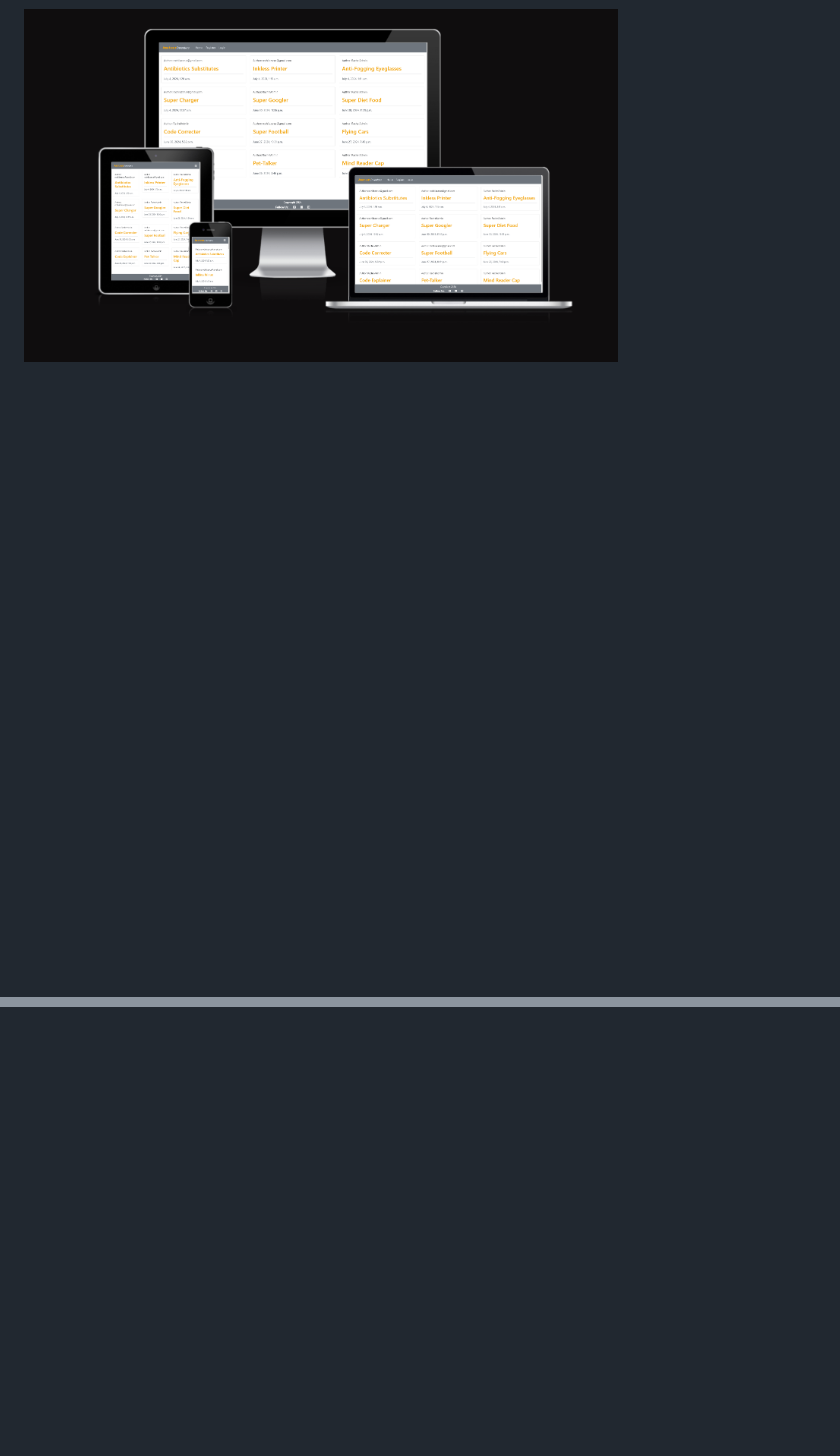
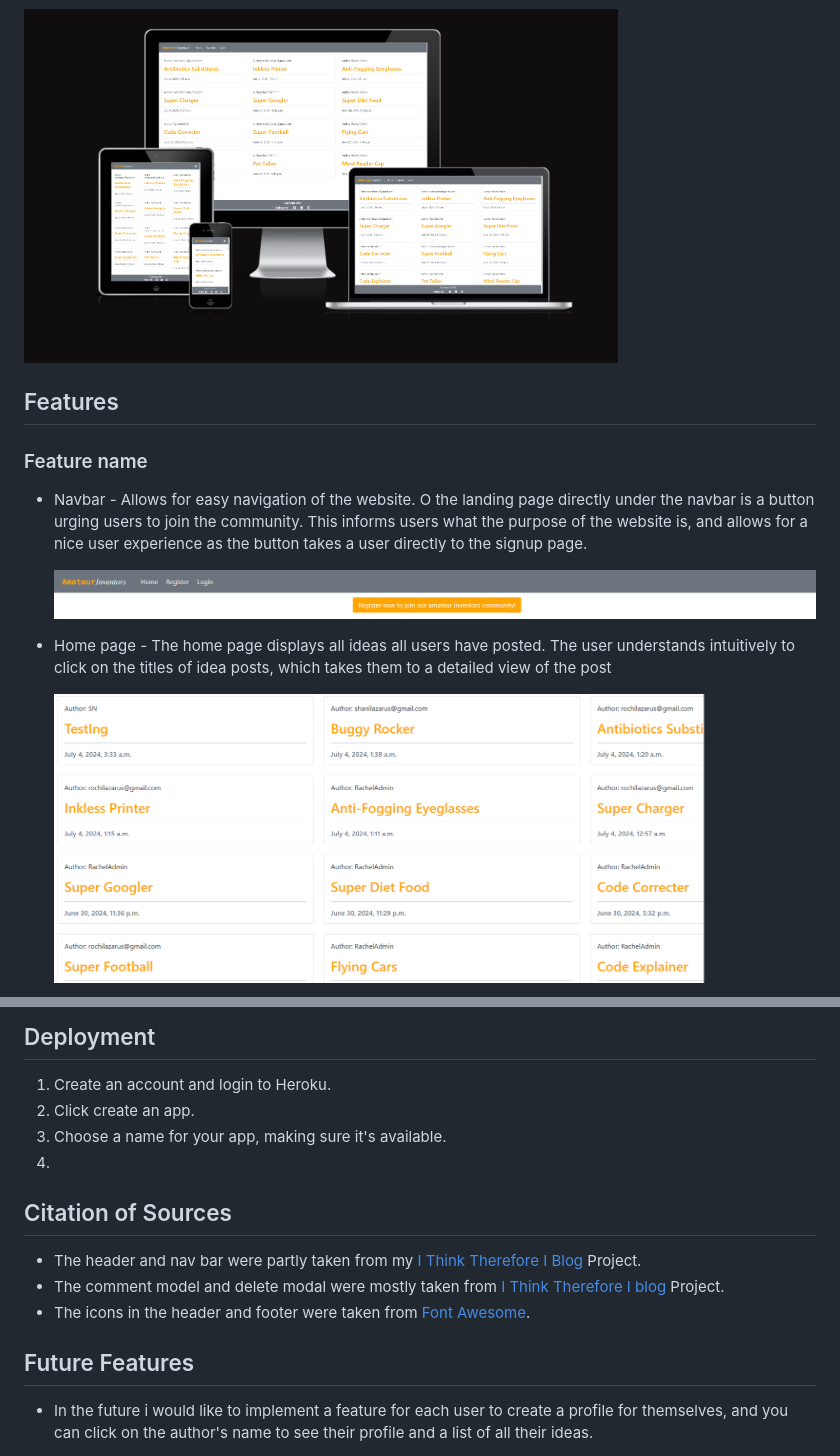
Before and after one commit to Rochilaz123/amateur-inventors, a Markdown page: README.md, 2 parts joined by grey strips. GitHub-like rendering; pictures changed too: readme-images/home-page.png (added), readme-images/navbar.png (added); blank space fills up the shorter version.

```diff
--- a/README.md
+++ b/README.md
@@ -7,3 +7,18 @@ Additionally, allowing users to edit and delete their previous posts gives them
 Overall, this website serves as a supportive community for amateur inventors to showcase their ideas, receive valuable input from their peers, and collectively contribute to the growth and development of innovative solutions.
 
 <img src="readme-images/responsive-mockup.png" alt="Responsive Mockup" width="75%">
+
+
+## Features
+
+### Feature name
+
+ - Navbar - Allows for easy navigation of the website. O the landing page directly under the navbar is a button urging users to join the community. This informs users what the purpose of the website is, and allows for a nice user experience as the button takes a user directly to the signup page.
+
+	![navbar image](readme-images/navbar.png)
+
+- Home page - The home page displays all ideas all users have posted. The user understands intuitively to click on the titles of idea posts, which takes them to a detailed view of the post
+
+	![home page image](readme-images/home-page.png)
+
+
@@ -9,0 +135,17 @@ Overall, this website serves as a supportive community for amateur inventors to
+## Deployment
+
+1. Create an account and login to Heroku.
+2. Click create an app.
+3. Choose a name for your app, making sure it's available.
+4.
+
+
+## Citation of Sources
+
+- The header and nav bar were partly taken from my [I Think Therefore I Blog ](https://github.com/Rochilaz123/django-blog) Project.
+- The comment model and delete modal were mostly taken from [I Think Therefore I blog ](https://github.com/Rochilaz123/django-blog)Project.
+- The icons in the header and footer were taken from [Font Awesome](https://fontawesome.com/search?m=free&o=r).
+
+## Future Features
+
+- In the future i would like to implement a feature for each user to create a profile for themselves, and you can click on the author's name to see their profile and a list of all their ideas.
```
Also changed, not shown: other parts of README.md (+110 -0 lines), readme-images/idea-detail.png (added), readme-images/sign-in-message.png (added), readme-images/sign-in.png (added), 11 other files.
